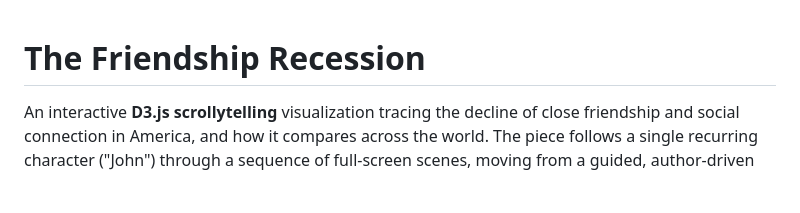
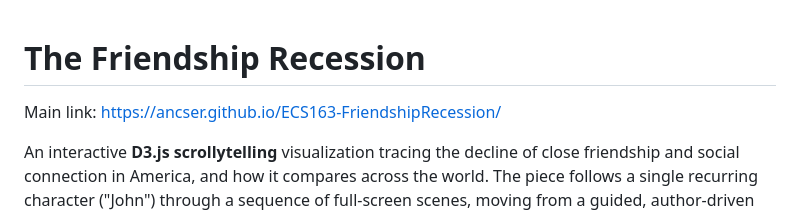
Before and after one commit to Ancser/ECS163-FriendshipRecession, a Markdown page: README.md, the part around the change. Rendered like a GitHub page; blank space fills up the shorter version.

Commit message:
Github pages link in Readme.md
Added main link to the project in the README.

```diff
--- a/README.md
+++ b/README.md
@@ -1,4 +1,6 @@
 # The Friendship Recession
+
+Main link: https://ancser.github.io/ECS163-FriendshipRecession/
 
 An interactive **D3.js scrollytelling** visualization tracing the decline of close friendship and social connection in America, and how it compares across the world. The piece follows a single recurring character ("John") through a sequence of full-screen scenes, moving from a guided, author-driven narrative into open, reader-driven exploration — the [Segel & Heer](https://idl.cs.washington.edu/papers/narrative/) "martini-glass" structure.
 
```
